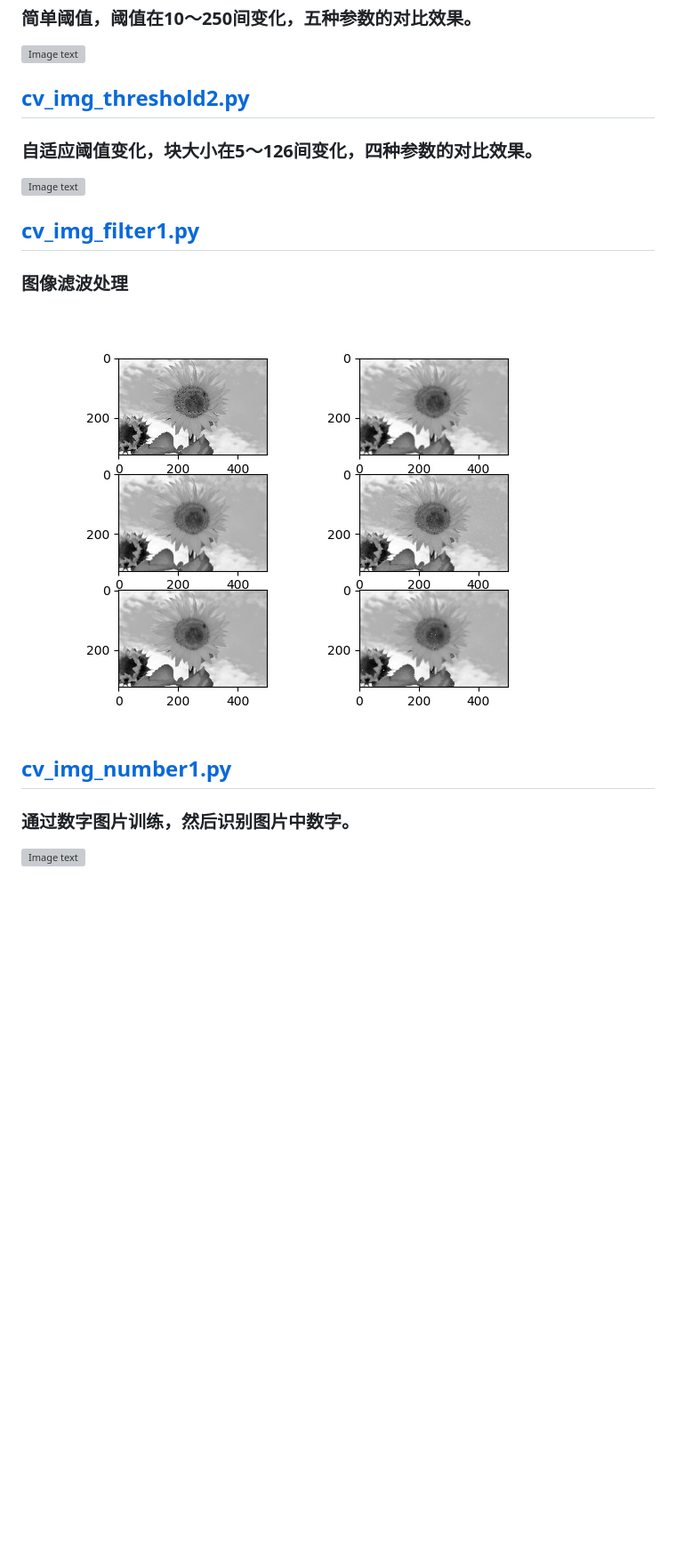
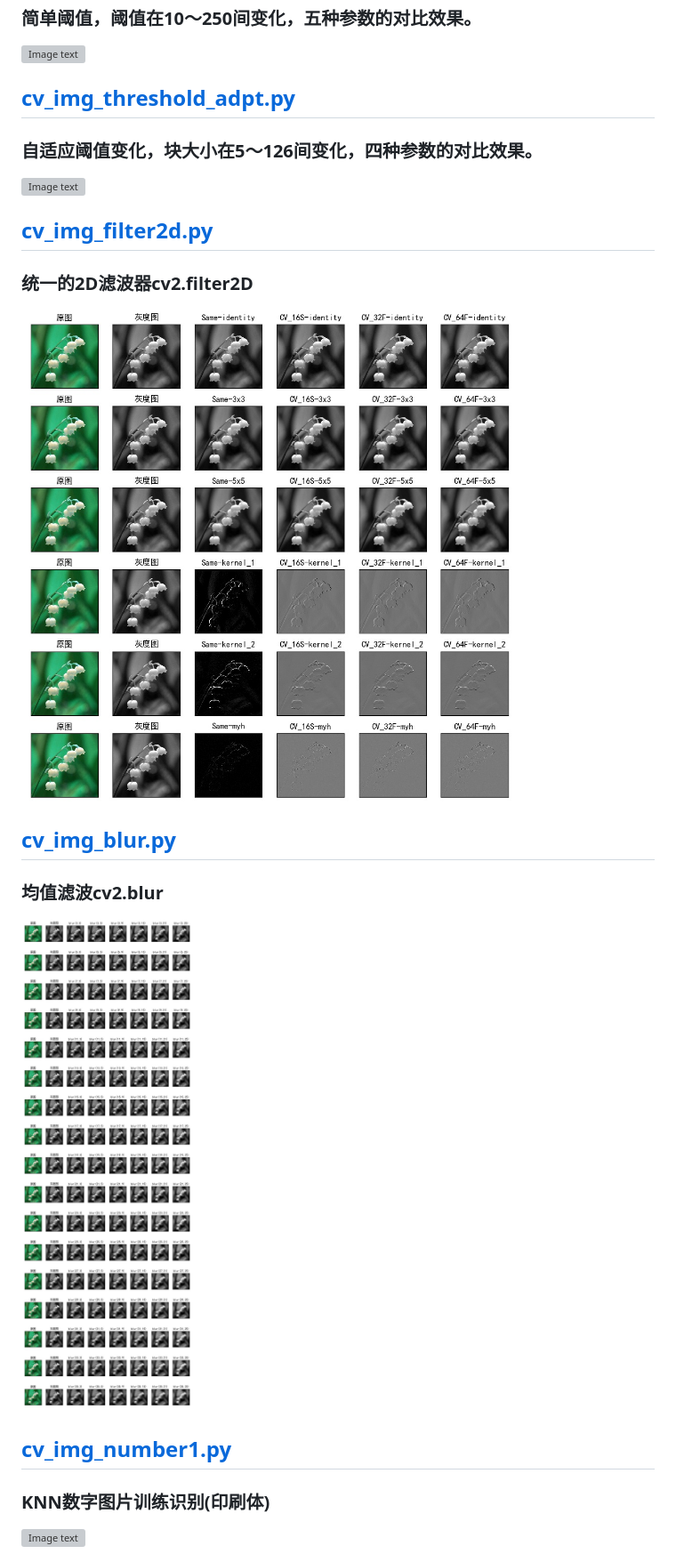
Before and after one commit to elthe/LearnPythonStats, a Markdown page: RM_CV.md, the part around one of its changes. Shown at 89% size. GitHub-like rendering; pictures changed too: images/cv_img_blur_result.jpg (added), images/cv_img_filter1_result.jpg (deleted), images/cv_img_filter2d_result.jpg (added); blank space fills up the shorter version; grey boxes are pictures that could not be loaded.

Commit message:
threshold matrix.

```diff
--- a/RM_CV.md
+++ b/RM_CV.md
@@ -5,14 +5,18 @@
 ### 简单阈值，阈值在10～250间变化，五种参数的对比效果。
 ![Image text](images/cv_img_threshold_result.jpg)
 
-## [cv_img_threshold2.py](cv_img_threshold_adpt.py)
+## [cv_img_threshold_adpt.py](cv_img_threshold_adpt.py)
 ### 自适应阈值变化，块大小在5～126间变化，四种参数的对比效果。
 ![Image text](images/cv_img_threshold_adpt_result.jpg)
 
-## [cv_img_filter1.py](cv_img_filter1.py)
-### 图像滤波处理
-![Image text](images/cv_img_filter1_result.jpg)
+## [cv_img_filter2d.py](cv_img_filter2d.py)
+### 统一的2D滤波器cv2.filter2D
+![Image text](images/cv_img_filter2d_result.jpg)
+
+## [cv_img_blur.py](cv_img_blur.py)
+### 均值滤波cv2.blur
+![Image text](images/cv_img_blur_result.jpg)
 
 ## [cv_img_number1.py](cv_img_number1.py)
-### 通过数字图片训练，然后识别图片中数字。
+### KNN数字图片训练识别(印刷体)
 ![Image text](images/cv_img_number1_result.jpg)
```
Also changed, not shown: other parts of RM_CV.md (+4 -0 lines), 3 other files.
